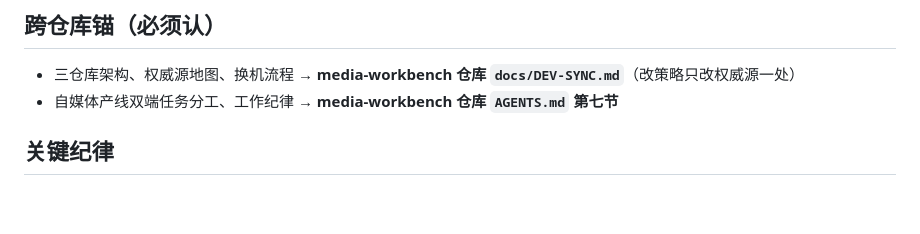
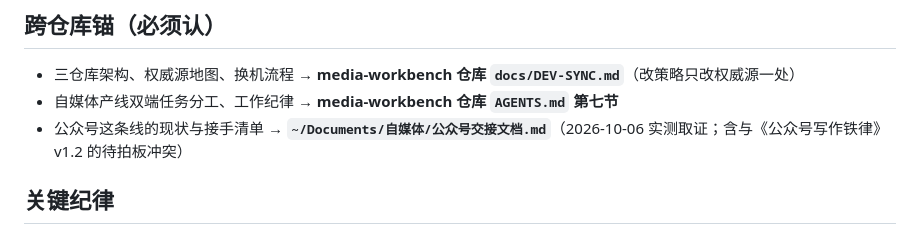
Before and after one commit to Eplayed/video2text, a Markdown page: AGENTS.md, the part around the change. GitHub-like rendering; blank space fills up the shorter version.

```diff
--- a/AGENTS.md
+++ b/AGENTS.md
@@ -30,6 +30,7 @@ As this project's AI coding tool, you must follow the additional conventions bel
 
 - 三仓库架构、权威源地图、换机流程 → **media-workbench 仓库 `docs/DEV-SYNC.md`**（改策略只改权威源一处）
 - 自媒体产线双端任务分工、工作纪律 → **media-workbench 仓库 `AGENTS.md` 第七节**
+- 公众号这条线的现状与接手清单 → **`~/Documents/自媒体/公众号交接文档.md`**（2026-10-06 实测取证；含与《公众号写作铁律》v1.2 的待拍板冲突）
 
 ## 关键纪律
 
```
Also changed, not shown: 头条号与公众号交接梳理-2026-09-23.md (+3 -0 lines).
